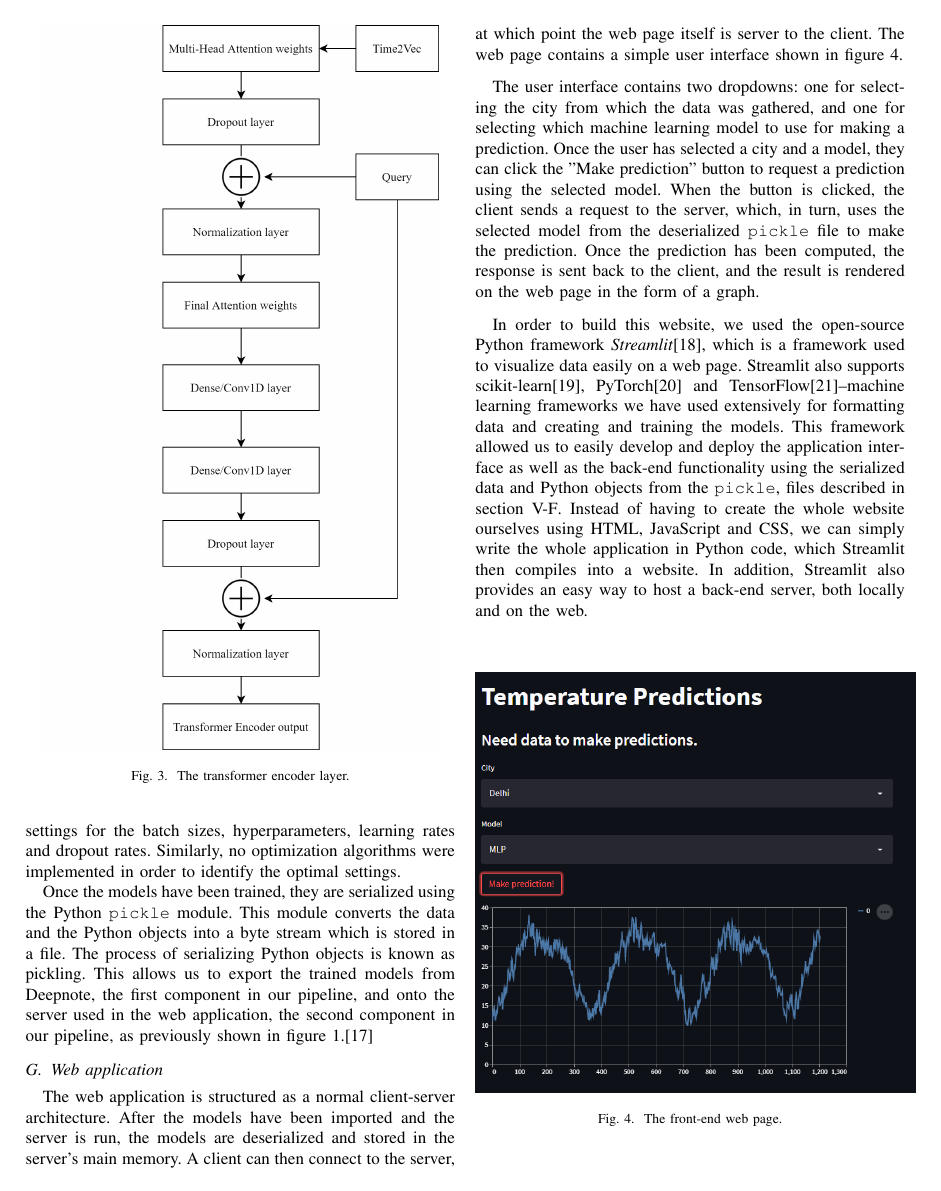
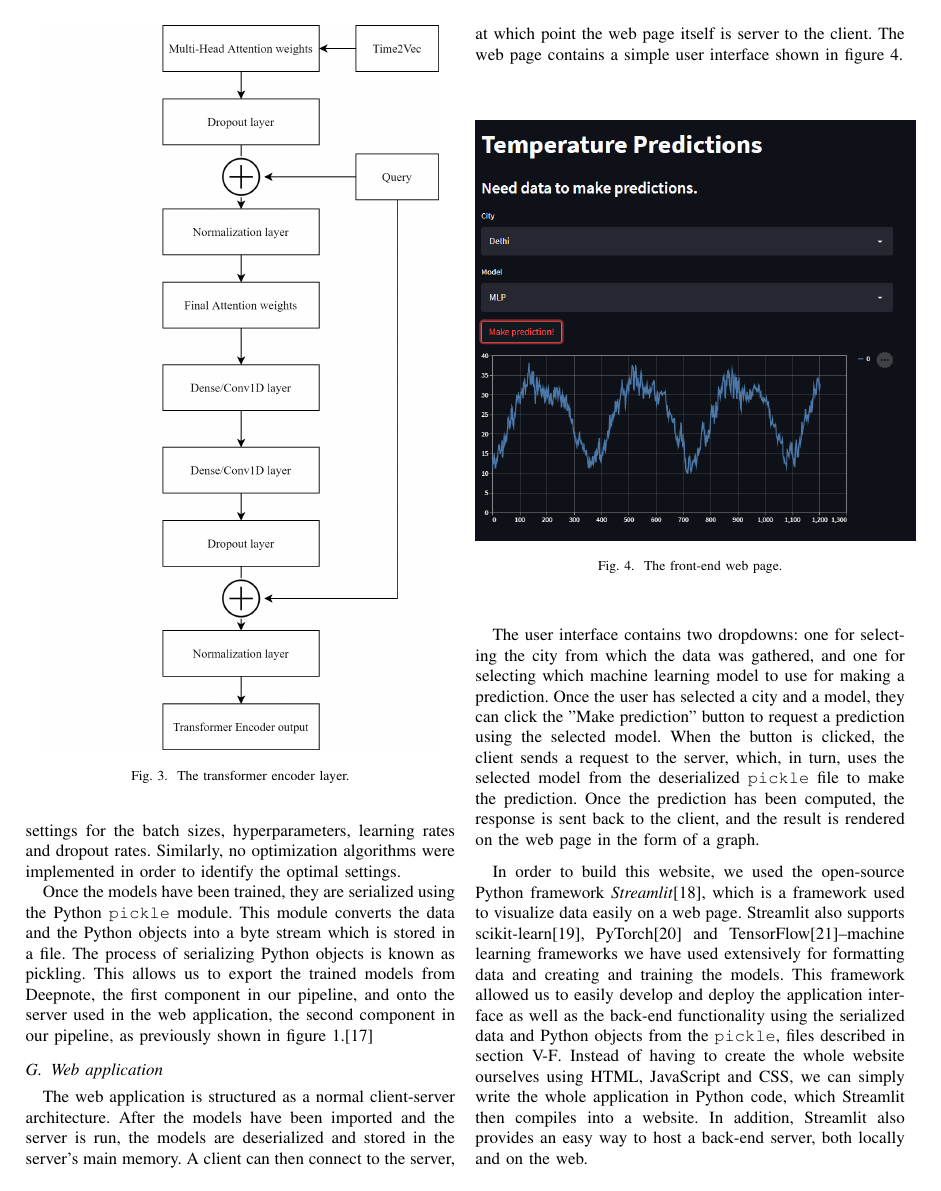
Before and after one commit to chhoumann/P6, a LaTeX paper (master.tex, which reads sections/front-end.tex): page 7 of 9. Compiled offline with pdfLaTeX; a missing font is replaced by an installed copy or a similar font; a LaTeX package or settings file that is missing is left out.

Commit message:
Update front-end.tex

```diff
--- a/sections/front-end.tex
+++ b/sections/front-end.tex
@@ -2,6 +2,13 @@
 The web application is structured as a normal client-server architecture. After the models have been imported and the server is run, the models are deserialized and stored in the server's main memory.
 A client can then connect to the server, at which point the web page itself is server to the client.
 The web page contains a simple user interface shown in figure \ref{fig:web page}.
+
+\begin{figure}[h]
+	\centering
+	\includegraphics[width=0.5\textwidth]{Web page}
+	\caption{The front-end web page.}
+	\label{fig:web page}
+\end{figure}
 
 The user interface contains two dropdowns: one for selecting the city from which the data was gathered, and one for selecting which machine learning model to use for making a prediction.
 Once the user has selected a city and a model, they can click the "Make prediction" button to request a prediction using the selected model.
```
Also changed, not shown: sections/front-end.tex (7 more changed lines).
